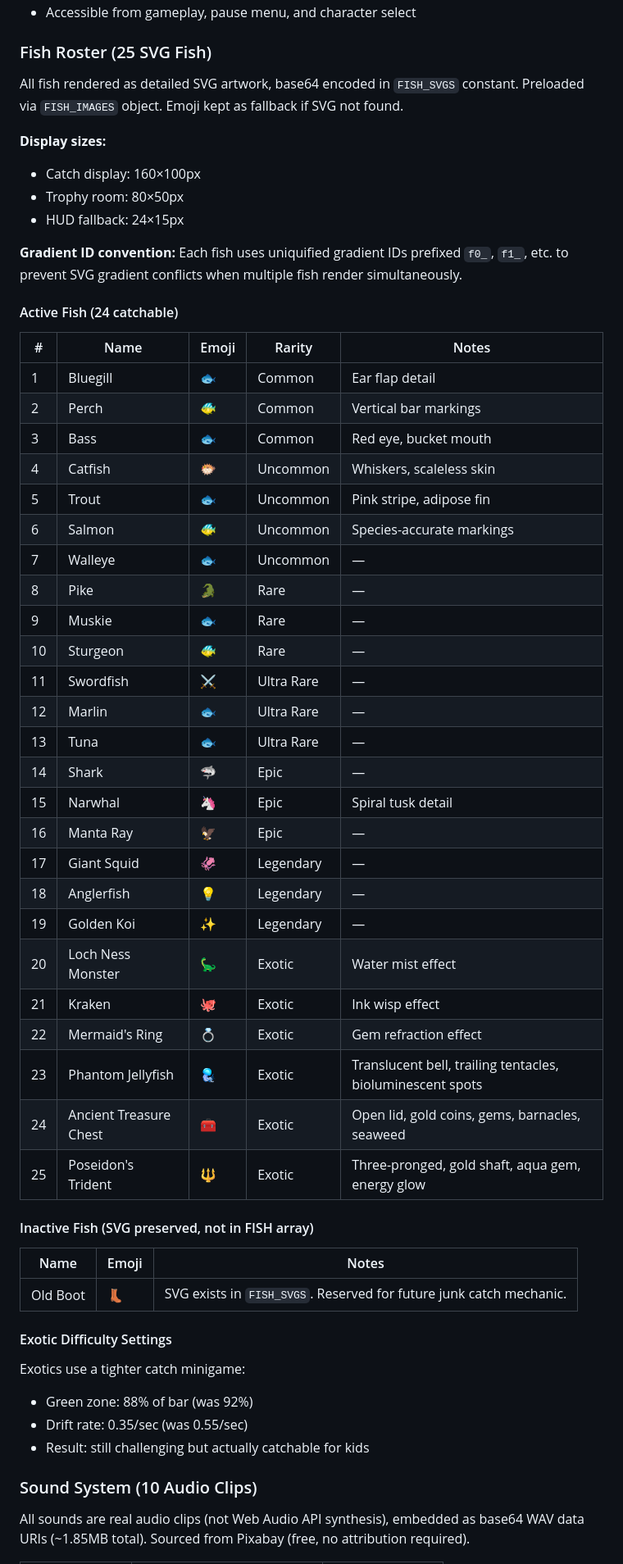
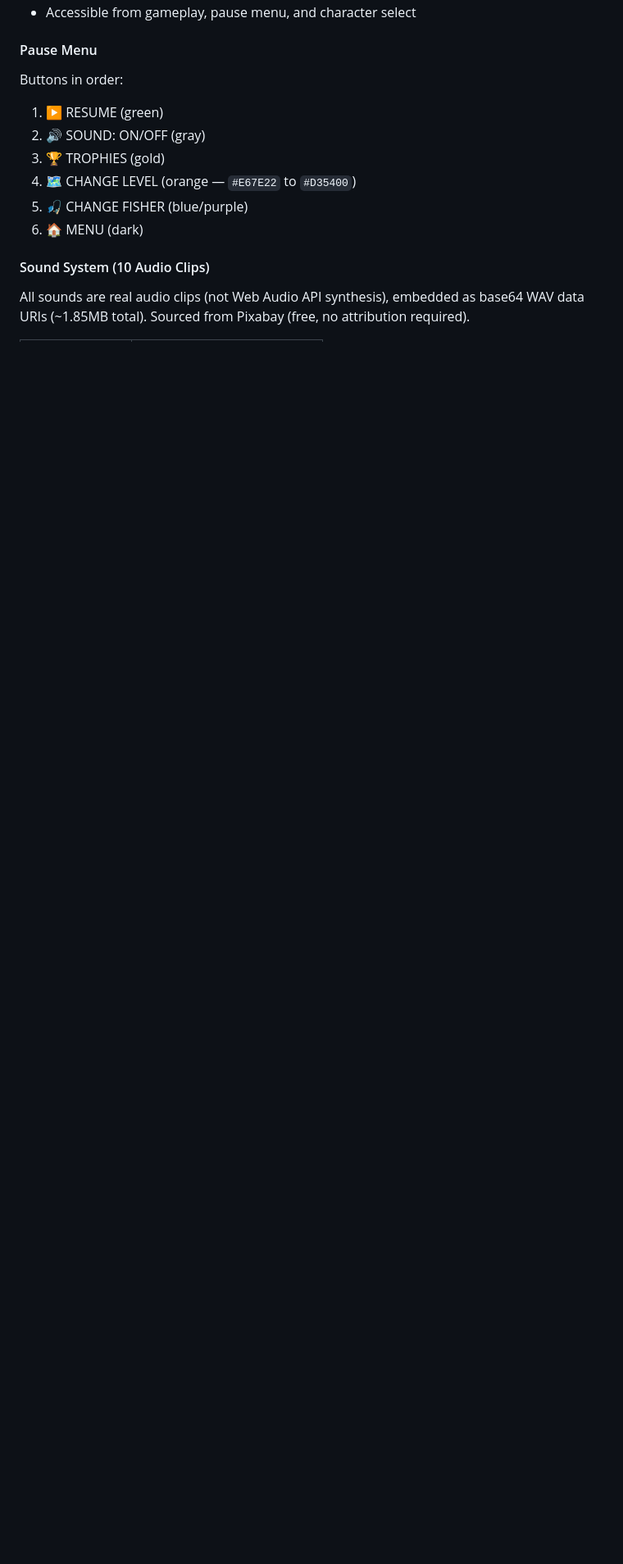
Before and after one commit to JMurphy186/simplekidsgames, a Markdown page: CLAUDE.md, the part around one of its changes. Shown at 82% size. GitHub-like rendering; blank space fills up the shorter version.

```diff
--- a/CLAUDE.md
+++ b/CLAUDE.md
@@ -310,60 +377,14 @@ simplekidsgames/
 - Accessible from gameplay, pause menu, and character select
 
-### Fish Roster (25 SVG Fish)
+#### Pause Menu
+Buttons in order:
+1. ▶ RESUME (green)
+2. 🔊 SOUND: ON/OFF (gray)
+3. 🏆 TROPHIES (gold)
+4. 🗺️ CHANGE LEVEL (orange — `#E67E22` to `#D35400`)
+5. 🎣 CHANGE FISHER (blue/purple)
+6. 🏠 MENU (dark)
 
-All fish rendered as detailed SVG artwork, base64 encoded in `FISH_SVGS` constant. Preloaded via `FISH_IMAGES` object. Emoji kept as fallback if SVG not found.
-
-**Display sizes:**
-- Catch display: 160×100px
-- Trophy room: 80×50px
-- HUD fallback: 24×15px
-
-**Gradient ID convention:** Each fish uses uniquified gradient IDs prefixed `f0_`, `f1_`, etc. to prevent SVG gradient conflicts when multiple fish render simultaneously.
-
-#### Active Fish (24 catchable)
-
-| # | Name | Emoji | Rarity | Notes |
-|---|------|-------|--------|-------|
-| 1 | Bluegill | 🐟 | Common | Ear flap detail |
-| 2 | Perch | 🐠 | Common | Vertical bar markings |
-| 3 | Bass | 🐟 | Common | Red eye, bucket mouth |
-| 4 | Catfish | 🐡 | Uncommon | Whiskers, scaleless skin |
-| 5 | Trout | 🐟 | Uncommon | Pink stripe, adipose fin |
-| 6 | Salmon | 🐠 | Uncommon | Species-accurate markings |
-| 7 | Walleye | 🐟 | Uncommon | — |
-| 8 | Pike | 🐊 | Rare | — |
-| 9 | Muskie | 🐟 | Rare | — |
-| 10 | Sturgeon | 🐠 | Rare | — |
-| 11 | Swordfish | ⚔️ | Ultra Rare | — |
-| 12 | Marlin | 🐟 | Ultra Rare | — |
-| 13 | Tuna | 🐟 | Ultra Rare | — |
-| 14 | Shark | 🦈 | Epic | — |
-| 15 | Narwhal | 🦄 | Epic | Spiral tusk detail |
-| 16 | Manta Ray | 🦅 | Epic | — |
-| 17 | Giant Squid | 🦑 | Legendary | — |
-| 18 | Anglerfish | 💡 | Legendary | — |
-| 19 | Golden Koi | ✨ | Legendary | — |
-| 20 | Loch Ness Monster | 🦕 | Exotic | Water mist effect |
-| 21 | Kraken | 🐙 | Exotic | Ink wisp effect |
-| 22 | Mermaid's Ring | 💍 | Exotic | Gem refraction effect |
-| 23 | Phantom Jellyfish | 🪼 | Exotic | Translucent bell, trailing tentacles, bioluminescent spots |
-| 24 | Ancient Treasure Chest | 🧰 | Exotic | Open lid, gold coins, gems, barnacles, seaweed |
-| 25 | Poseidon's Trident | 🔱 | Exotic | Three-pronged, gold shaft, aqua gem, energy glow |
-
-#### Inactive Fish (SVG preserved, not in FISH array)
-
-| Name | Emoji | Notes |
-|------|-------|-------|
-| Old Boot | 👢 | SVG exists in `FISH_SVGS`. Reserved for future junk catch mechanic. |
-
-#### Exotic Difficulty Settings
-
-Exotics use a tighter catch minigame:
-- Green zone: 88% of bar (was 92%)
-- Drift rate: 0.35/sec (was 0.55/sec)
-- Result: still challenging but actually catchable for kids
-
-### Sound System (10 Audio Clips)
-
+#### Sound System (10 Audio Clips)
 All sounds are real audio clips (not Web Audio API synthesis), embedded as base64 WAV data URIs (~1.85MB total). Sourced from Pixabay (free, no attribution required).
 
```
Also changed, not shown: other parts of CLAUDE.md (+161 -93 lines).
